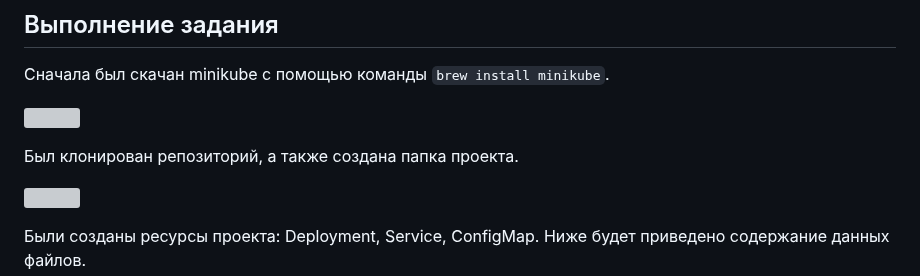
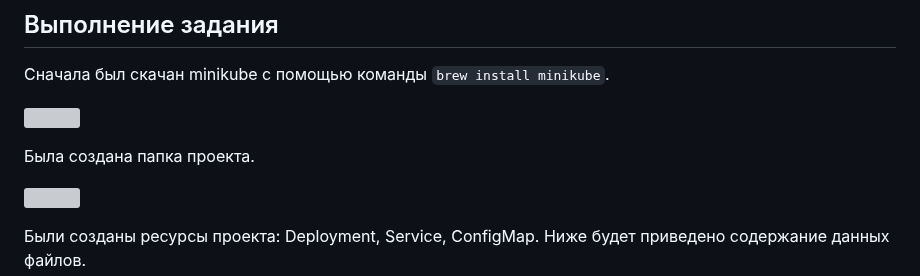
Before and after one commit to elyaroman/cloud-systems-and-technologies, a Markdown page: lab3/part1/report_lab_3_base.md, the part around the change. Drawn GitHub-style; grey boxes are pictures that could not be loaded.

```diff
--- a/lab3/part1/report_lab_3_base.md
+++ b/lab3/part1/report_lab_3_base.md
@@ -11,7 +11,7 @@
 
 ![](screenshots/img1.png)
 
-Был клонирован репозиторий, а также создана папка проекта.
+Была создана папка проекта.
 
 ![](screenshots/img2.png)
 
```
